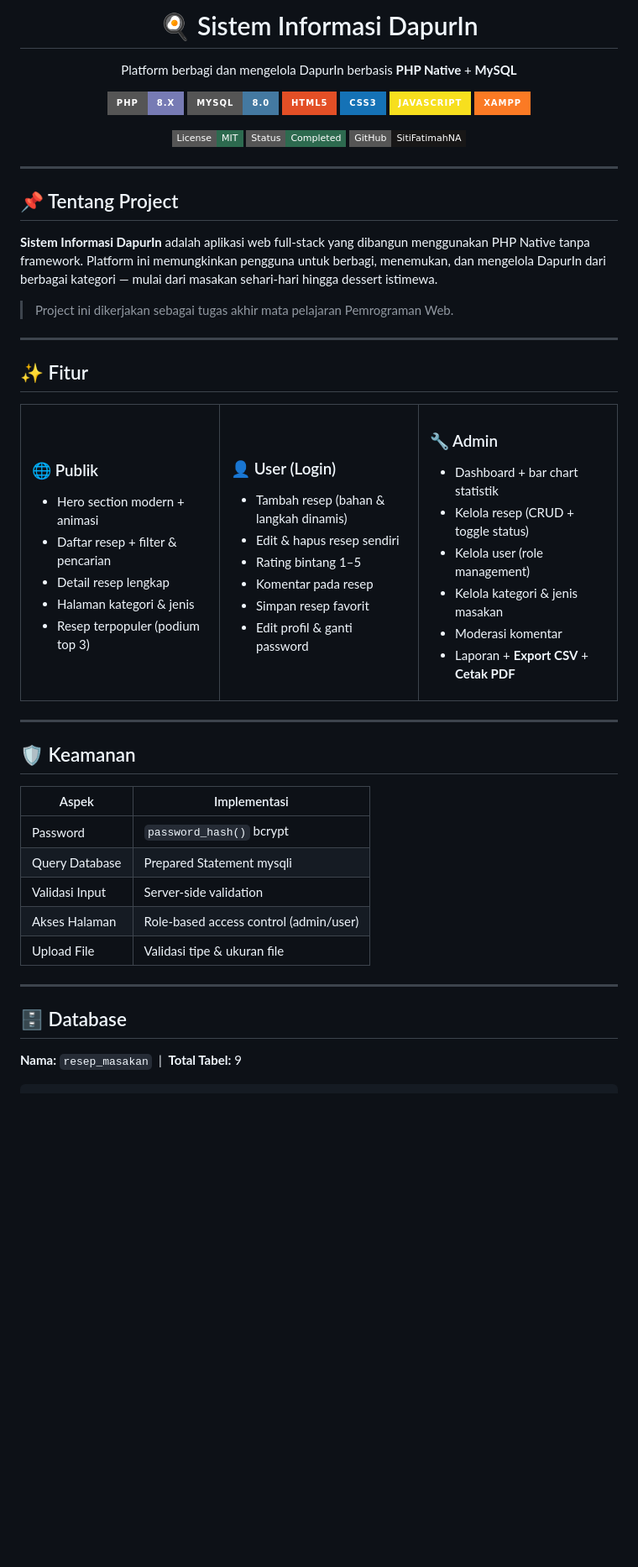
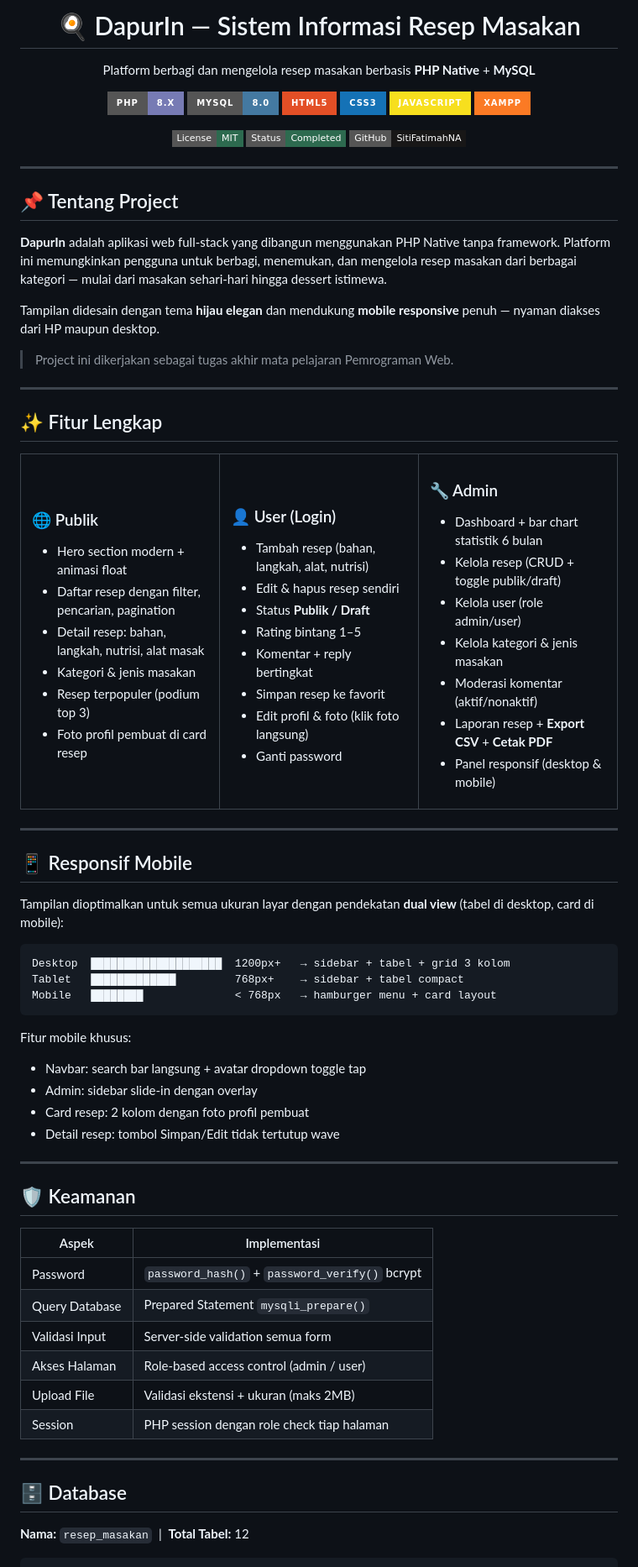
Before and after one commit to SitiFatimahNA/Resep-Masakan, a Markdown page: README.md, the part around one of its changes. Shown at 84% size. Drawn GitHub-style; badges without logos; blank space fills up the shorter version.

Commit message:
docs: perbarui README - fitur lengkap, 12 tabel DB, responsive mobile, tech stack

````diff
--- a/README.md
+++ b/README.md
@@ -1,8 +1,8 @@
 <div align="center">
 
-# 🍳 Sistem Informasi DapurIn
+# 🍳 DapurIn — Sistem Informasi Resep Masakan
 
-<p>Platform berbagi dan mengelola DapurIn berbasis <strong>PHP Native</strong> + <strong>MySQL</strong></p>
+<p>Platform berbagi dan mengelola resep masakan berbasis <strong>PHP Native</strong> + <strong>MySQL</strong></p>
 
 [![PHP](https://img.shields.io/badge/PHP-8.x-777BB4?style=for-the-badge&logo=php&logoColor=white)](https://php.net)
 [![MySQL](https://img.shields.io/badge/MySQL-8.0-4479A1?style=for-the-badge&logo=mysql&logoColor=white)](https://mysql.com)
@@ -21,46 +21,52 @@
 
 ## 📌 Tentang Project
 
-**Sistem Informasi DapurIn** adalah aplikasi web full-stack yang dibangun menggunakan PHP Native tanpa framework. Platform ini memungkinkan pengguna untuk berbagi, menemukan, dan mengelola DapurIn dari berbagai kategori — mulai dari masakan sehari-hari hingga dessert istimewa.
+**DapurIn** adalah aplikasi web full-stack yang dibangun menggunakan PHP Native tanpa framework. Platform ini memungkinkan pengguna untuk berbagi, menemukan, dan mengelola resep masakan dari berbagai kategori — mulai dari masakan sehari-hari hingga dessert istimewa.
+
+Tampilan didesain dengan tema **hijau elegan** dan mendukung **mobile responsive** penuh — nyaman diakses dari HP maupun desktop.
 
 > Project ini dikerjakan sebagai tugas akhir mata pelajaran Pemrograman Web.
 
 ---
 
-## ✨ Fitur
+## ✨ Fitur Lengkap
 
 <table>
 <tr>
 <td width="33%">
 
 ### 🌐 Publik
-- Hero section modern + animasi
-- Daftar resep + filter & pencarian
-- Detail resep lengkap
-- Halaman kategori & jenis
+- Hero section modern + animasi float
+- Daftar resep dengan filter, pencarian, pagination
+- Detail resep: bahan, langkah, nutrisi, alat masak
+- Kategori & jenis masakan
 - Resep terpopuler (podium top 3)
+- Foto profil pembuat di card resep
 
 </td>
 <td width="33%">
 
 ### 👤 User (Login)
-- Tambah resep (bahan & langkah dinamis)
+- Tambah resep (bahan, langkah, alat, nutrisi)
 - Edit & hapus resep sendiri
+- Status **Publik / Draft**
 - Rating bintang 1–5
-- Komentar pada resep
-- Simpan resep favorit
-- Edit profil & ganti password
+- Komentar + reply bertingkat
+- Simpan resep ke favorit
+- Edit profil & foto (klik foto langsung)
+- Ganti password
 
 </td>
 <td width="33%">
 
 ### 🔧 Admin
-- Dashboard + bar chart statistik
-- Kelola resep (CRUD + toggle status)
-- Kelola user (role management)
+- Dashboard + bar chart statistik 6 bulan
+- Kelola resep (CRUD + toggle publik/draft)
+- Kelola user (role admin/user)
 - Kelola kategori & jenis masakan
-- Moderasi komentar
-- Laporan + **Export CSV** + **Cetak PDF**
+- Moderasi komentar (aktif/nonaktif)
+- Laporan resep + **Export CSV** + **Cetak PDF**
+- Panel responsif (desktop & mobile)
 
 </td>
 </tr>
@@ -68,20 +74,39 @@
 
 ---
 
+## 📱 Responsif Mobile
+
+Tampilan dioptimalkan untuk semua ukuran layar dengan pendekatan **dual view** (tabel di desktop, card di mobile):
+
+```
+Desktop  ████████████████████  1200px+   → sidebar + tabel + grid 3 kolom
+Tablet   █████████████         768px+    → sidebar + tabel compact
+Mobile   ████████              < 768px   → hamburger menu + card layout
+```
+
+Fitur mobile khusus:
+- Navbar: search bar langsung + avatar dropdown toggle tap
+- Admin: sidebar slide-in dengan overlay
+- Card resep: 2 kolom dengan foto profil pembuat
+- Detail resep: tombol Simpan/Edit tidak tertutup wave
+
+---
+
 ## 🛡️ Keamanan
 
 | Aspek | Implementasi |
 |-------|-------------|
-| Password | `password_hash()` bcrypt |
-| Query Database | Prepared Statement mysqli |
-| Validasi Input | Server-side validation |
-| Akses Halaman | Role-based access control (admin/user) |
-| Upload File | Validasi tipe & ukuran file |
+| Password | `password_hash()` + `password_verify()` bcrypt |
+| Query Database | Prepared Statement `mysqli_prepare()` |
+| Validasi Input | Server-side validation semua form |
+| Akses Halaman | Role-based access control (admin / user) |
+| Upload File | Validasi ekstensi + ukuran (maks 2MB) |
+| Session | PHP session dengan role check tiap halaman |
 
 ---
 
 ## 🗄️ Database
 
-**Nama:** `resep_masakan` &nbsp;|&nbsp; **Total Tabel:** 9
+**Nama:** `resep_masakan` &nbsp;|&nbsp; **Total Tabel:** 12
 
 ```
````
Also changed, not shown: other parts of README.md (+55 -86 lines).
